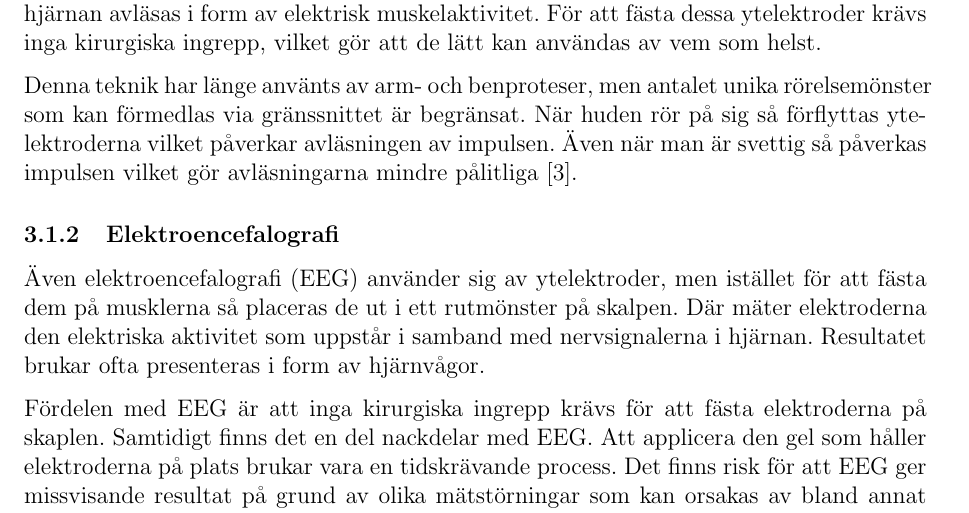
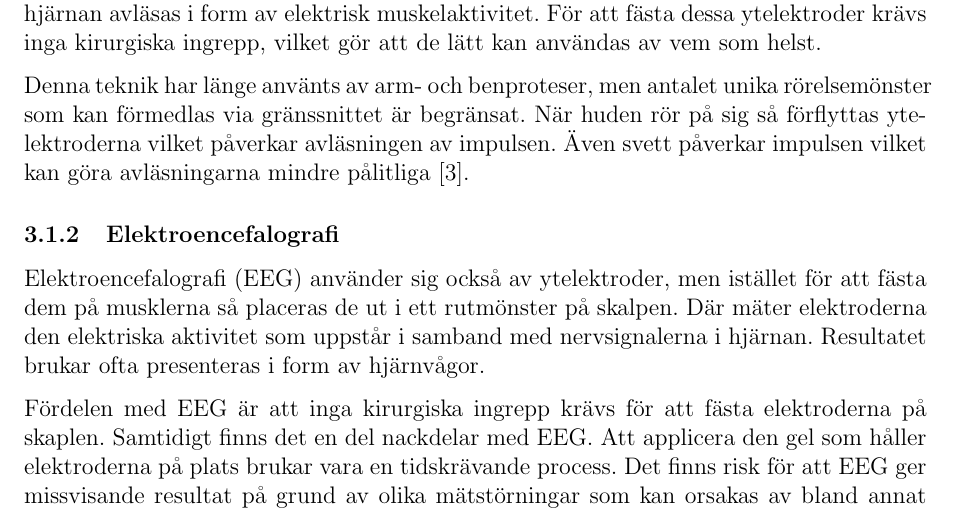
Before and after one commit to mewmew/neural_interfaces, a LaTeX document (neurala_gränssnitt.tex): part of page 5 of 11, cut so that both start at the same text. Compiled offline with pdfLaTeX.

Commit message:
report: Minor restructuring of words.

```diff
--- a/neurala_gränssnitt.tex
+++ b/neurala_gränssnitt.tex
@@ -213,12 +213,12 @@ användas av vem som helst.
 Denna teknik har länge använts av arm- och benproteser, men antalet unika
 rörelsemönster som kan förmedlas via gränssnittet är begränsat. När huden rör på
 sig så förflyttas ytelektroderna vilket påverkar avläsningen av impulsen. Även
-när man är svettig så påverkas impulsen vilket gör avläsningarna mindre
-pålitliga \cite{prosthetic_operation}.
+svett påverkar impulsen vilket kan göra avläsningarna mindre pålitliga
+\cite{prosthetic_operation}.
 
 \subsubsection{Elektroencefalografi}
 
-Även elektroencefalografi (EEG) använder sig av ytelektroder, men istället för
+Elektroencefalografi (EEG) använder sig också av ytelektroder, men istället för
 att fästa dem på musklerna så placeras de ut i ett rutmönster på skalpen. Där
 mäter elektroderna den elektriska aktivitet som uppstår i samband med
 nervsignalerna i hjärnan. Resultatet brukar ofta presenteras i form av
```
